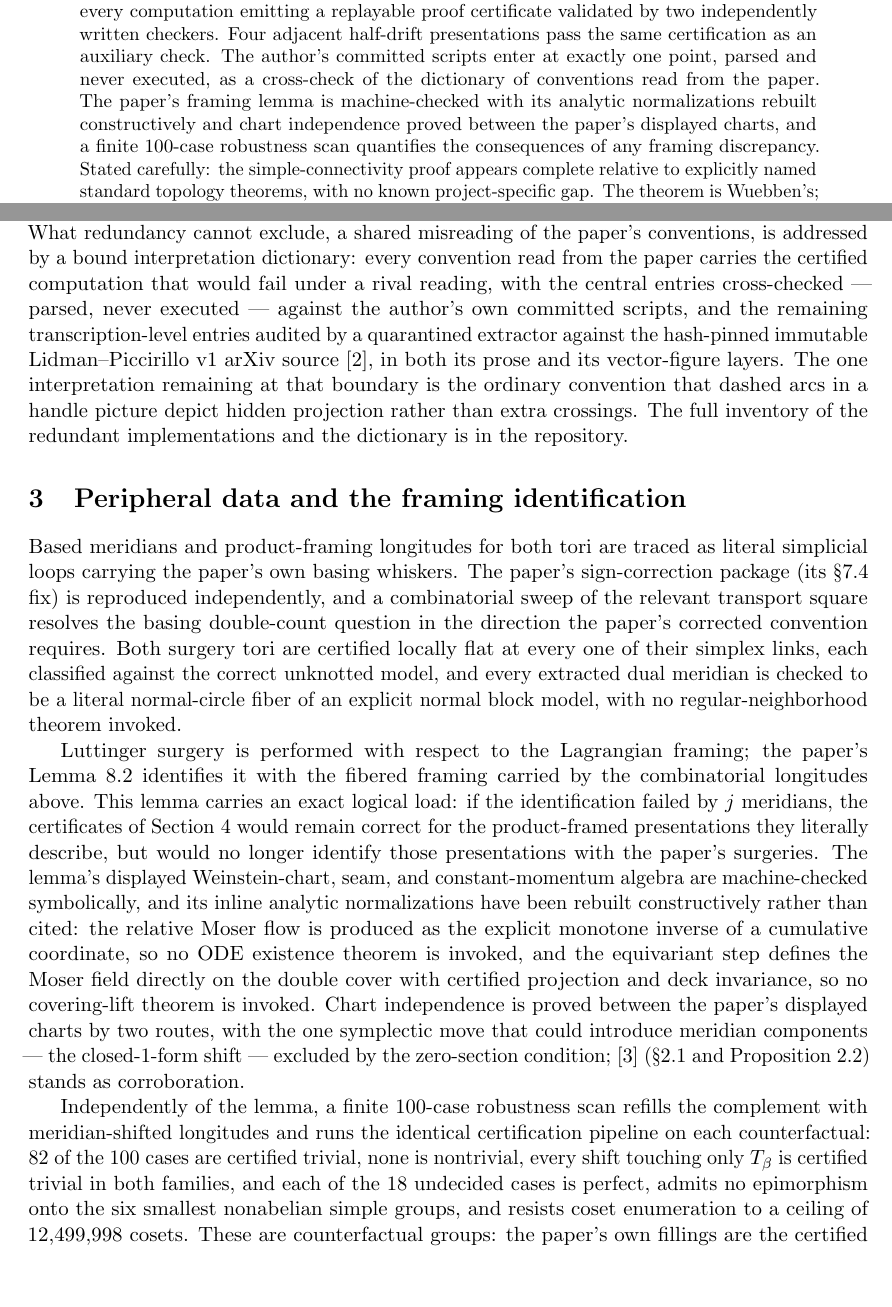
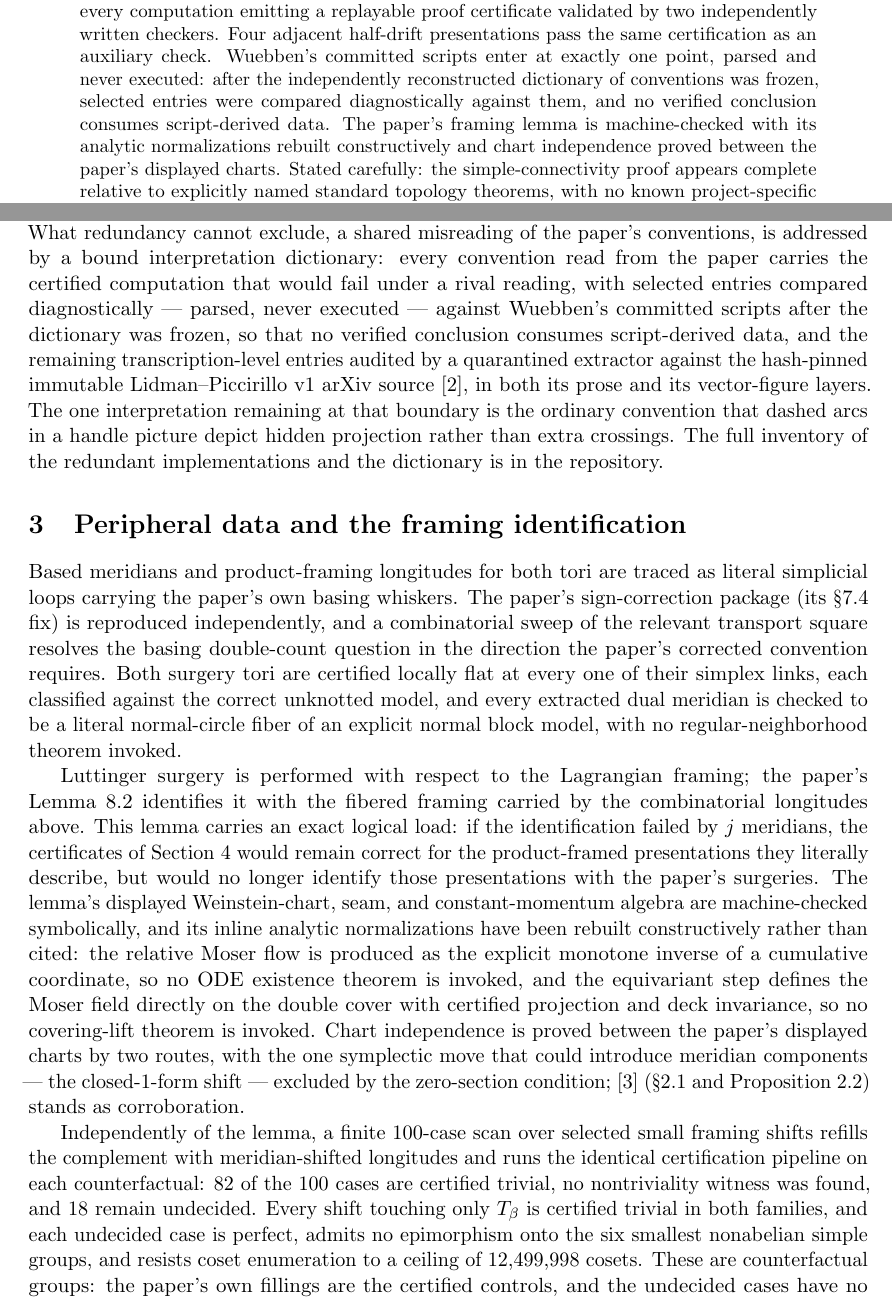
Before and after one commit to VentiMath/exotic-s2xs2-verification, a LaTeX paper (paper/main.tex): two parts of pages 1 and 3 of 6, joined at a grey line, cut so that both start at the same text, the shorter picture padded with empty space. Compiled offline with pdfLaTeX.

Commit message:
State the scan's negative evidence precisely and name Wuebben's scripts
The 18 undecided counterfactual cases are exactly that: 82 of 100 are
certified trivial, no nontriviality witness was found, and 18 remain
undecided; the scan is described as covering selected small framing
shifts rather than any discrepancy, and it leaves the abstract. The
committed scripts compared against the frozen dictionary are named as
Wuebben's, with the diagnostic-only role stated: no verified conclusion
consumes script-derived data. The data availability statement pins
release v1.2.

Claude Fable 5 wrote this commit.

```diff
--- a/paper/main.tex
+++ b/paper/main.tex
@@ -53,13 +53,12 @@ extracted combinatorially; and the four theorem-critical filled
 presentations are proved trivial by complete confluent rewriting, with
 every computation emitting a replayable proof certificate validated by
 two independently written checkers. Four adjacent half-drift
-presentations pass the same certification as an auxiliary check. The
-author's committed scripts enter at exactly one point, parsed and never
-executed, as a cross-check of the dictionary of conventions read from the
-paper. The paper's framing lemma is machine-checked with its analytic
+presentations pass the same certification as an auxiliary check. Wuebben's committed scripts enter at exactly one point, parsed and never
+executed: after the independently reconstructed dictionary of conventions
+was frozen, selected entries were compared diagnostically against them,
+and no verified conclusion consumes script-derived data. The paper's framing lemma is machine-checked with its analytic
 normalizations rebuilt constructively and chart independence proved
-between the paper's displayed charts, and a finite 100-case robustness
-scan quantifies the consequences of any framing discrepancy. Stated
+between the paper's displayed charts. Stated
 carefully: the simple-connectivity proof appears complete relative to
 explicitly named standard topology theorems, with no known
 project-specific gap. The theorem is Wuebben's; this note claims only the
@@ -158,10 +157,11 @@ orientation conventions --- would each be caught by at least one
 independent reconstruction. What redundancy cannot exclude, a shared
 misreading of the paper's conventions, is addressed by a bound
 interpretation dictionary: every convention read from the paper carries
-the certified computation that would fail under a rival reading, with the
-central entries cross-checked --- parsed, never executed --- against the
-author's own committed scripts, and the remaining transcription-level
-entries audited by a quarantined extractor against the hash-pinned
+the certified computation that would fail under a rival reading, with
+selected entries compared diagnostically --- parsed, never executed ---
+against Wuebben's committed scripts after the dictionary was frozen, so
+that no verified conclusion consumes script-derived data, and the
+remaining transcription-level entries audited by a quarantined extractor against the hash-pinned
 immutable Lidman--Piccirillo v1 arXiv source \cite{LidmanPiccirillo}, in
 both its prose and its vector-figure layers. The one interpretation
 remaining at that boundary is the ordinary convention that dashed arcs in
@@ -202,14 +202,14 @@ one symplectic move that could introduce meridian components --- the
 closed-1-form shift --- excluded by the zero-section condition;
 \cite{ADK} (\S2.1 and Proposition~2.2) stands as corroboration.
 
-Independently of the lemma, a finite 100-case robustness scan refills the
-complement with meridian-shifted longitudes and runs the identical
-certification pipeline on each counterfactual: 82 of the 100 cases are
-certified trivial, none is nontrivial, every shift touching only
-$T_\beta$ is certified trivial in both families, and each of the 18
-undecided cases is perfect, admits no epimorphism onto the six smallest
-nonabelian simple groups, and resists coset enumeration to a ceiling of
-$12{,}499{,}998$ cosets. These are counterfactual groups: the paper's own
+Independently of the lemma, a finite 100-case scan over selected small
+framing shifts refills the complement with meridian-shifted longitudes
+and runs the identical certification pipeline on each counterfactual: 82
+of the 100 cases are certified trivial, no nontriviality witness was
+found, and 18 remain undecided. Every shift touching only $T_\beta$ is
+certified trivial in both families, and each undecided case is perfect,
+admits no epimorphism onto the six smallest nonabelian simple groups, and
+resists coset enumeration to a ceiling of $12{,}499{,}998$ cosets. These are counterfactual groups: the paper's own
 fillings are the certified controls, and the undecided cases have no
 bearing on the proof unless the framing argument above first fails. The
 full table and methods are in the repository.
```
Also changed, not shown: docs/verification-note.md (+1 -1 lines), paper/main.pdf, paper/main.tex (6 more changed lines).
